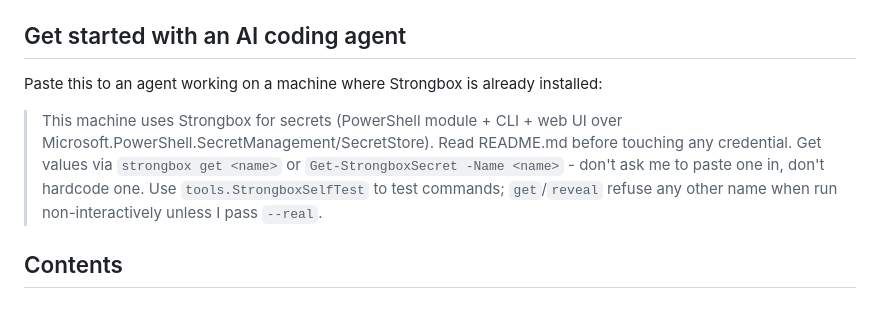
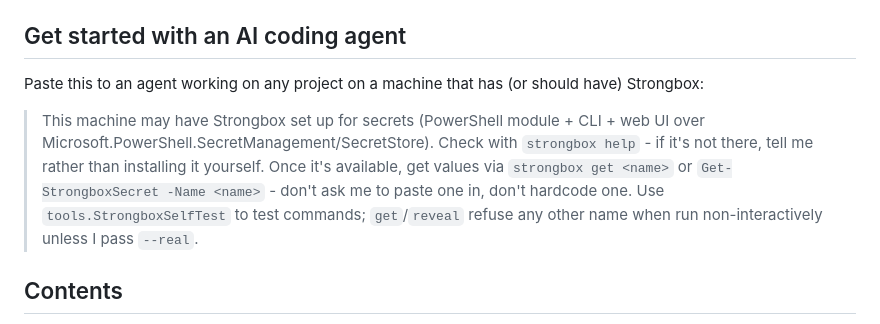
Before and after one commit to jpol34/strongbox, a Markdown page: README.md, the part around the change. Rendered like a GitHub page.

Commit message:
Don't assume Strongbox is already installed in the agent prompt
Installing it (registering a vault, touching \$PROFILE/PSModulePath) is
a deliberate, human-run action elsewhere in this doc - the agent prompt
now has the agent check and defer to the user if it's missing, rather
than assuming install state either way or auto-installing a secrets
tool as a side effect of an unrelated task.

Co-Authored-By: Claude Sonnet 5 <noreply@anthropic.com>
Claude-Session: https://claude.ai/code/session_01KH6jWonxAoaU1APHG5nJHD

```diff
--- a/README.md
+++ b/README.md
@@ -13,13 +13,14 @@ checks at each call site - no separate codebases to keep in sync.
 
 ## Get started with an AI coding agent
 
-Paste this to an agent working on a machine where Strongbox is already installed:
+Paste this to an agent working on any project on a machine that has (or should have) Strongbox:
 
-> This machine uses Strongbox for secrets (PowerShell module + CLI + web UI over
-> Microsoft.PowerShell.SecretManagement/SecretStore). Read README.md before touching any
-> credential. Get values via `strongbox get <name>` or `Get-StrongboxSecret -Name <name>` - don't
-> ask me to paste one in, don't hardcode one. Use `tools.StrongboxSelfTest` to test commands;
-> `get`/`reveal` refuse any other name when run non-interactively unless I pass `--real`.
+> This machine may have Strongbox set up for secrets (PowerShell module + CLI + web UI over
+> Microsoft.PowerShell.SecretManagement/SecretStore). Check with `strongbox help` - if it's not
+> there, tell me rather than installing it yourself. Once it's available, get values via
+> `strongbox get <name>` or `Get-StrongboxSecret -Name <name>` - don't ask me to paste one in,
+> don't hardcode one. Use `tools.StrongboxSelfTest` to test commands; `get`/`reveal` refuse any
+> other name when run non-interactively unless I pass `--real`.
 
 ## Contents
 
```
